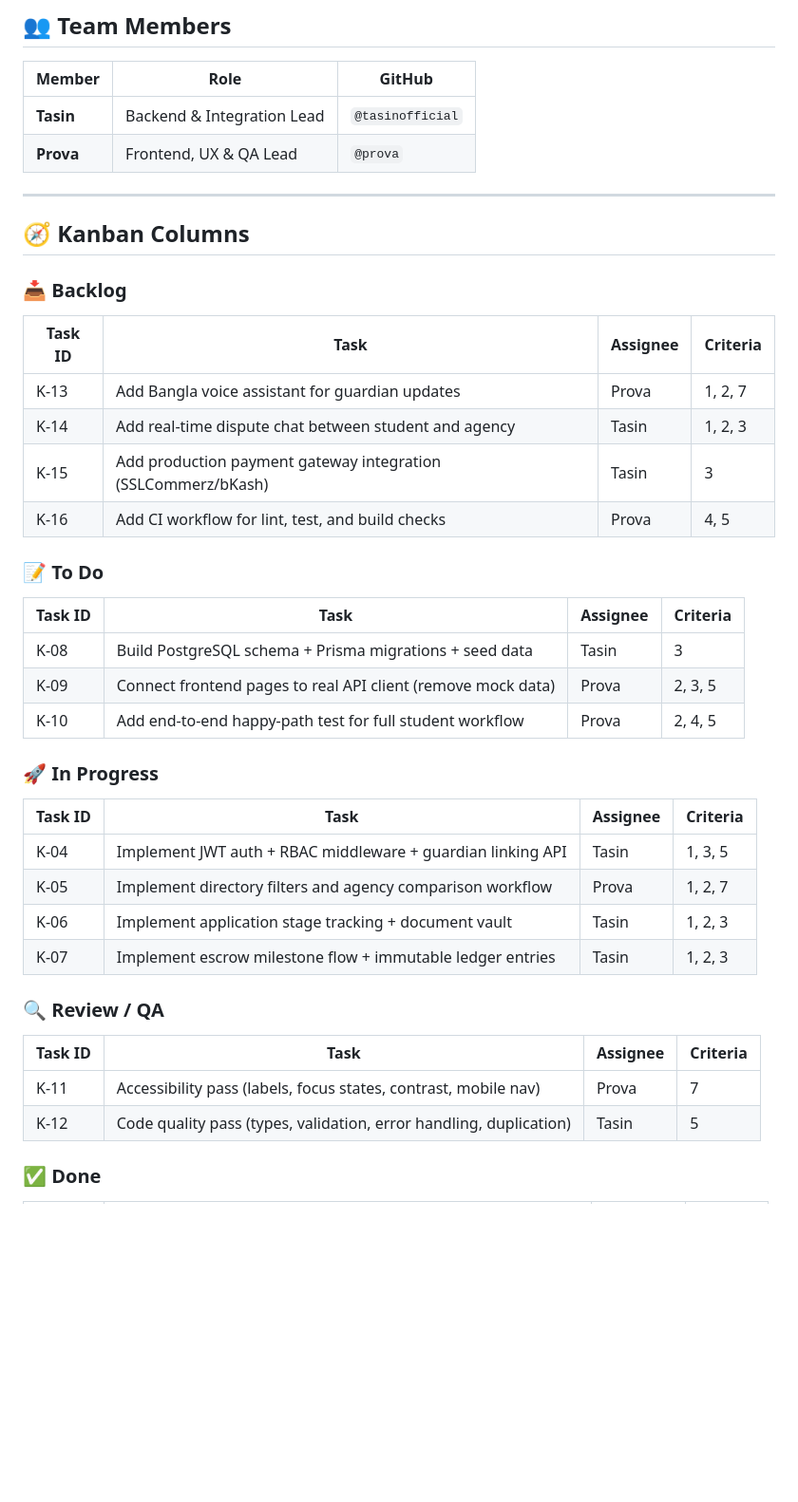
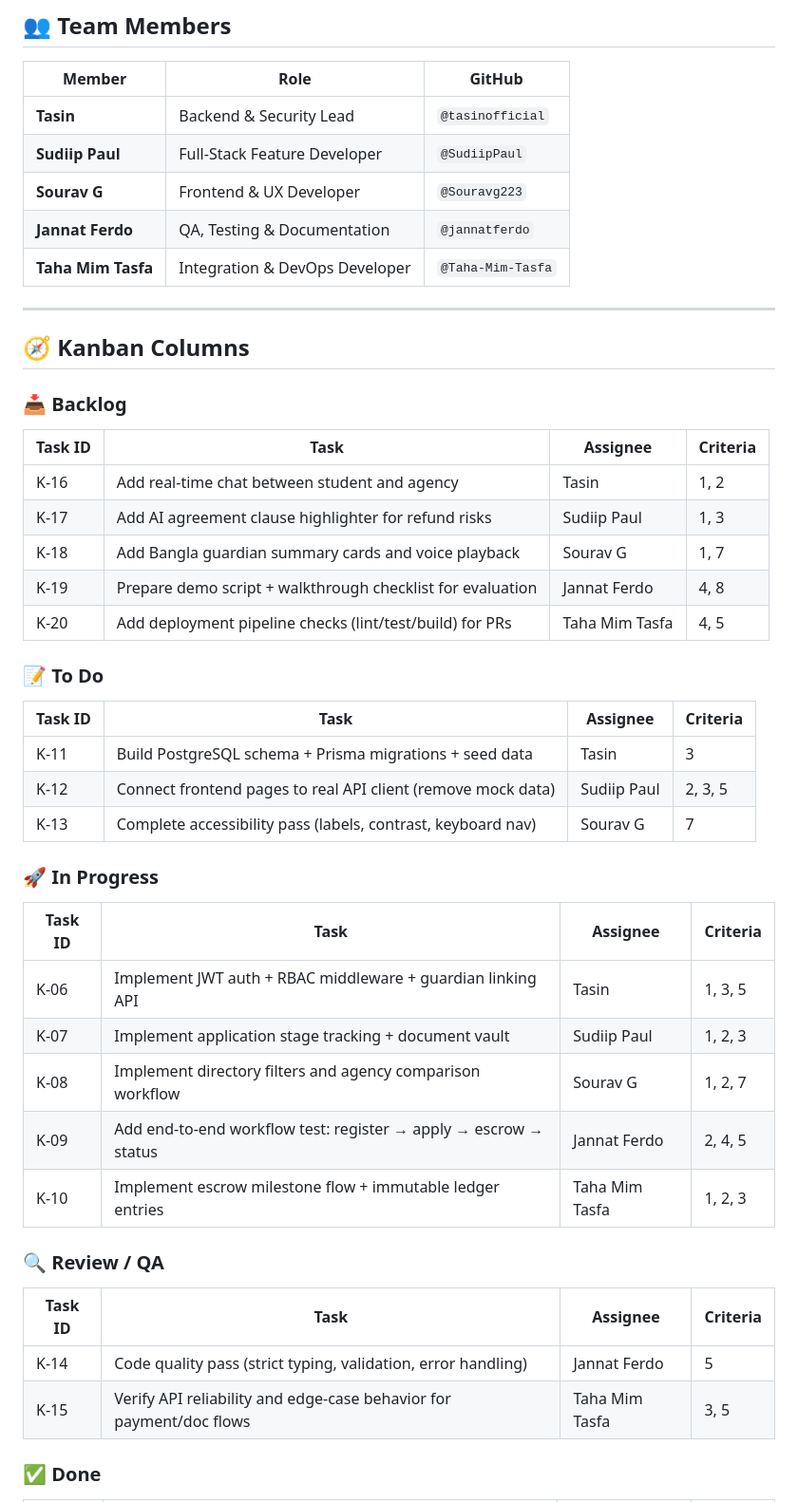
Before and after one commit to Team-Inception-1/Ethos-AI, a Markdown page: docs/KANBAN.md, the part around one of its changes. Shown at 95% size. Drawn GitHub-style; blank space fills up the shorter version.

```diff
--- a/docs/KANBAN.md
+++ b/docs/KANBAN.md
@@ -7,8 +7,11 @@
 
 | Member | Role | GitHub |
 |---|---|---|
-| **Tasin** | Backend & Integration Lead | `@tasinofficial` |
-| **Prova** | Frontend, UX & QA Lead | `@prova` |
+| **Tasin** | Backend & Security Lead | `@tasinofficial` |
+| **Sudiip Paul** | Full-Stack Feature Developer | `@SudiipPaul` |
+| **Sourav G** | Frontend & UX Developer | `@Souravg223` |
+| **Jannat Ferdo** | QA, Testing & Documentation | `@jannatferdo` |
+| **Taha Mim Tasfa** | Integration & DevOps Developer | `@Taha-Mim-Tasfa` |
 
 ---
 
@@ -18,34 +21,36 @@
 
 | Task ID | Task | Assignee | Criteria |
 |---|---|---|---|
-| K-13 | Add Bangla voice assistant for guardian updates | Prova | 1, 2, 7 |
-| K-14 | Add real-time dispute chat between student and agency | Tasin | 1, 2, 3 |
-| K-15 | Add production payment gateway integration (SSLCommerz/bKash) | Tasin | 3 |
-| K-16 | Add CI workflow for lint, test, and build checks | Prova | 4, 5 |
+| K-16 | Add real-time chat between student and agency | Tasin | 1, 2 |
+| K-17 | Add AI agreement clause highlighter for refund risks | Sudiip Paul | 1, 3 |
+| K-18 | Add Bangla guardian summary cards and voice playback | Sourav G | 1, 7 |
+| K-19 | Prepare demo script + walkthrough checklist for evaluation | Jannat Ferdo | 4, 8 |
+| K-20 | Add deployment pipeline checks (lint/test/build) for PRs | Taha Mim Tasfa | 4, 5 |
 
 ### 📝 To Do
 
 | Task ID | Task | Assignee | Criteria |
 |---|---|---|---|
-| K-08 | Build PostgreSQL schema + Prisma migrations + seed data | Tasin | 3 |
-| K-09 | Connect frontend pages to real API client (remove mock data) | Prova | 2, 3, 5 |
-| K-10 | Add end-to-end happy-path test for full student workflow | Prova | 2, 4, 5 |
+| K-11 | Build PostgreSQL schema + Prisma migrations + seed data | Tasin | 3 |
+| K-12 | Connect frontend pages to real API client (remove mock data) | Sudiip Paul | 2, 3, 5 |
+| K-13 | Complete accessibility pass (labels, contrast, keyboard nav) | Sourav G | 7 |
 
 ### 🚀 In Progress
 
 | Task ID | Task | Assignee | Criteria |
 |---|---|---|---|
-| K-04 | Implement JWT auth + RBAC middleware + guardian linking API | Tasin | 1, 3, 5 |
-| K-05 | Implement directory filters and agency comparison workflow | Prova | 1, 2, 7 |
-| K-06 | Implement application stage tracking + document vault | Tasin | 1, 2, 3 |
-| K-07 | Implement escrow milestone flow + immutable ledger entries | Tasin | 1, 2, 3 |
+| K-06 | Implement JWT auth + RBAC middleware + guardian linking API | Tasin | 1, 3, 5 |
+| K-07 | Implement application stage tracking + document vault | Sudiip Paul | 1, 2, 3 |
+| K-08 | Implement directory filters and agency comparison workflow | Sourav G | 1, 2, 7 |
+| K-09 | Add end-to-end workflow test: register → apply → escrow → status | Jannat Ferdo | 2, 4, 5 |
+| K-10 | Implement escrow milestone flow + immutable ledger entries | Taha Mim Tasfa | 1, 2, 3 |
 
 ### 🔍 Review / QA
 
 | Task ID | Task | Assignee | Criteria |
 |---|---|---|---|
-| K-11 | Accessibility pass (labels, focus states, contrast, mobile nav) | Prova | 7 |
-| K-12 | Code quality pass (types, validation, error handling, duplication) | Tasin | 5 |
+| K-14 | Code quality pass (strict typing, validation, error handling) | Jannat Ferdo | 5 |
+| K-15 | Verify API reliability and edge-case behavior for payment/doc flows | Taha Mim Tasfa | 3, 5 |
 
 ### ✅ Done
 
```
Also changed, not shown: other parts of docs/KANBAN.md (+23 -18 lines).
